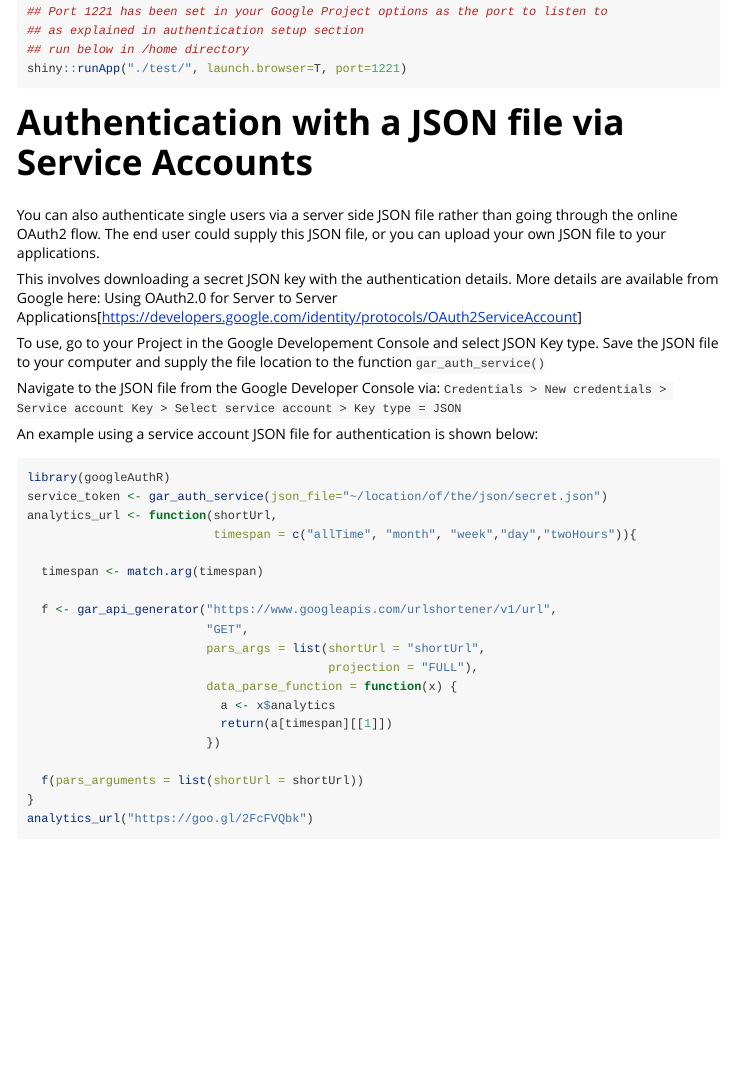
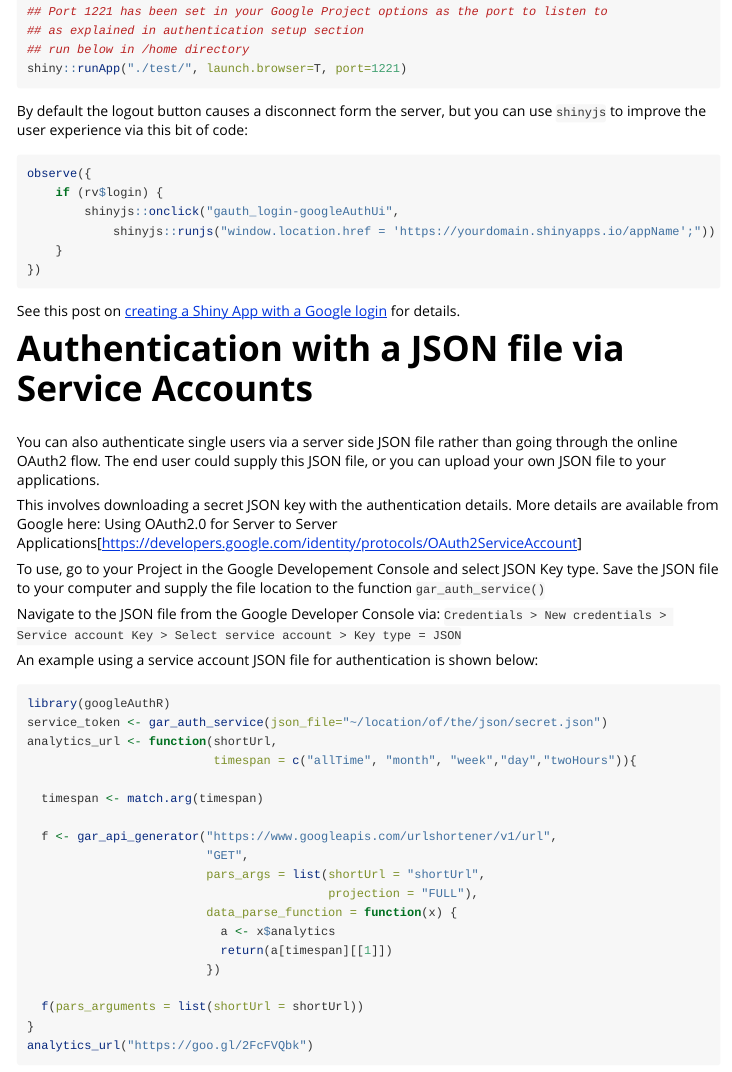
Before and after one commit to MarkEdmondson1234/googleAuthR, an R Markdown document (vignettes/google-authentication-types.Rmd): the page in a window 1100 px wide, from 1980 px down. Rendered offline with R 4.5, knitr and Pandoc, with nearby package versions.

Commit message:
add link to Shiny example, more docs

````diff
--- a/vignettes/google-authentication-types.Rmd
+++ b/vignettes/google-authentication-types.Rmd
@@ -106,6 +106,19 @@ ui <- fluidPage(
 ## run below in /home directory
 shiny::runApp("./test/", launch.browser=T, port=1221)
 ```
+
+By default the logout button causes a disconnect form the server, but you can use `shinyjs` to improve the user experience via this bit of code:
+
+```r
+observe({
+    if (rv$login) {
+        shinyjs::onclick("gauth_login-googleAuthUi",
+            shinyjs::runjs("window.location.href = 'https://yourdomain.shinyapps.io/appName';"))
+    }
+})
+```
+
+See this post on [creating a Shiny App with a Google login](https://lesliemyint.wordpress.com/2017/01/01/creating-a-shiny-app-with-google-login/) for details.
 
 # Authentication with a JSON file via Service Accounts
 
````
Also changed, not shown: R/batch.R (+1 -2 lines), 5 other files.
